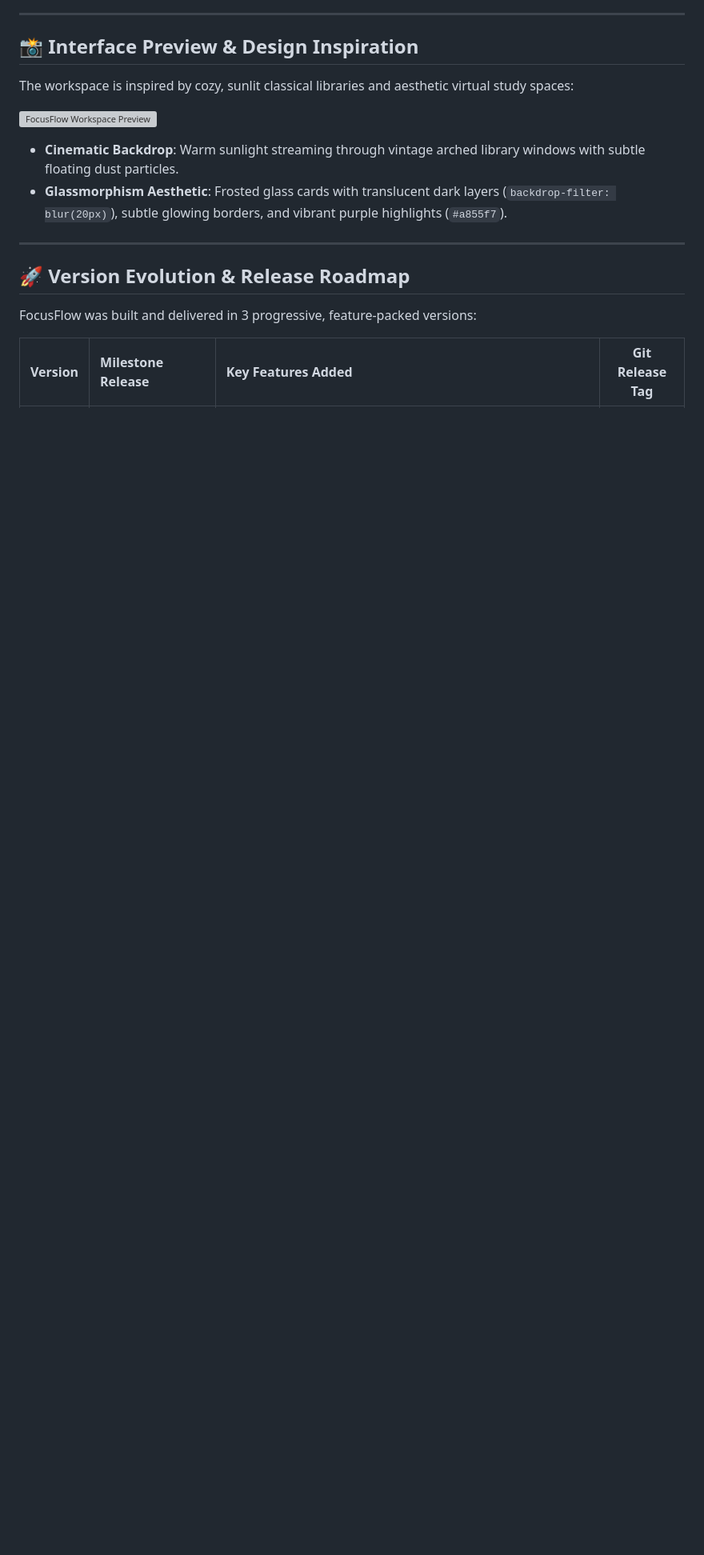
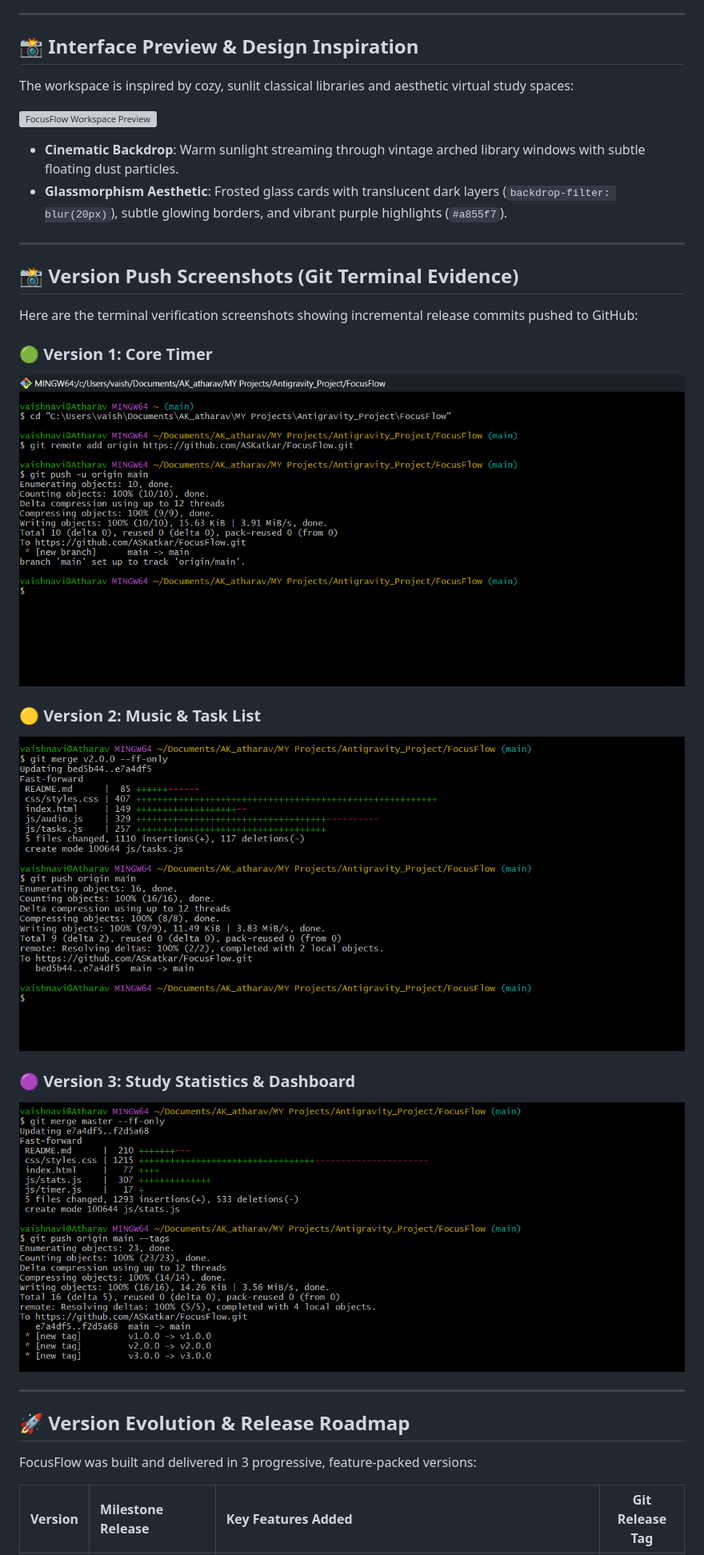
Before and after one commit to ASKatkar/FocusFlow, a Markdown page: README.md, the part around one of its changes. Shown at 80% size. Rendered like a GitHub page; blank space fills up the shorter version; grey boxes are pictures that could not be loaded.

Commit message:
docs: link app preview and terminal push screenshots in README

```diff
--- a/README.md
+++ b/README.md
@@ -12,6 +12,21 @@ The workspace is inspired by cozy, sunlit classical libraries and aesthetic virt
 
 * **Cinematic Backdrop**: Warm sunlight streaming through vintage arched library windows with subtle floating dust particles.
 * **Glassmorphism Aesthetic**: Frosted glass cards with translucent dark layers (`backdrop-filter: blur(20px)`), subtle glowing borders, and vibrant purple highlights (`#a855f7`).
+
+---
+
+## 📸 Version Push Screenshots (Git Terminal Evidence)
+
+Here are the terminal verification screenshots showing incremental release commits pushed to GitHub:
+
+### 🟢 Version 1: Core Timer
+![Version 1 Terminal Push](assets/terminal-v1.png)
+
+### 🟡 Version 2: Music & Task List
+![Version 2 Terminal Push](assets/terminal-v2.png)
+
+### 🟣 Version 3: Study Statistics & Dashboard
+![Version 3 Terminal Push](assets/terminal-v3.png)
 
 ---
 
```
Also changed, not shown: other parts of README.md (+1 -1 lines).
